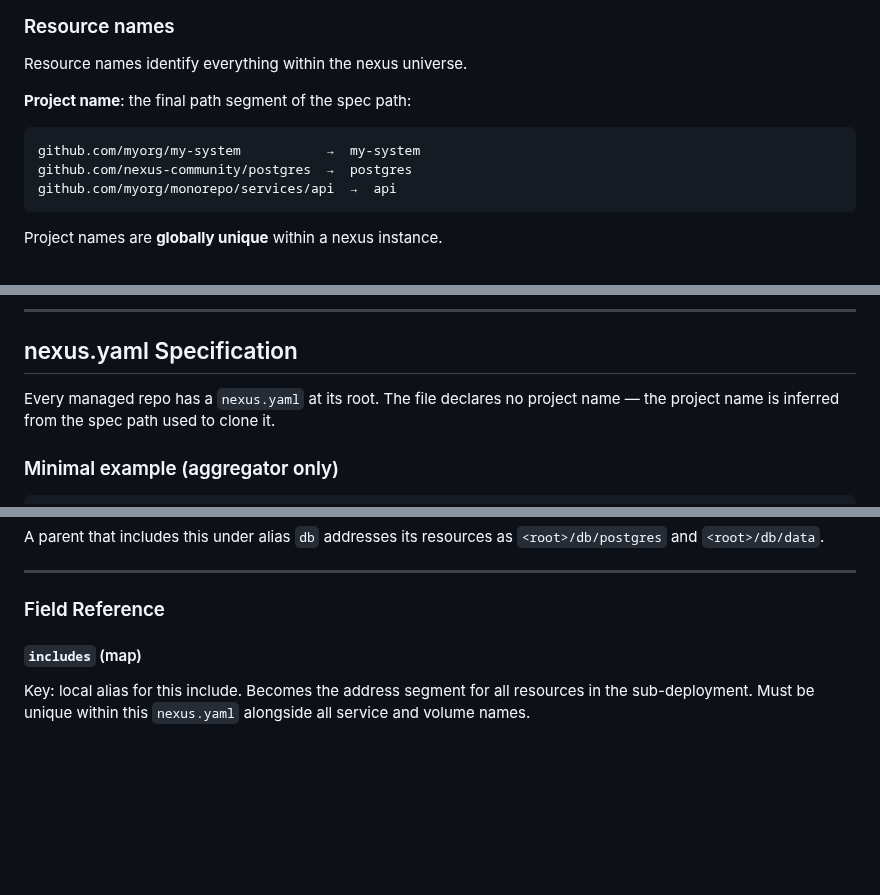
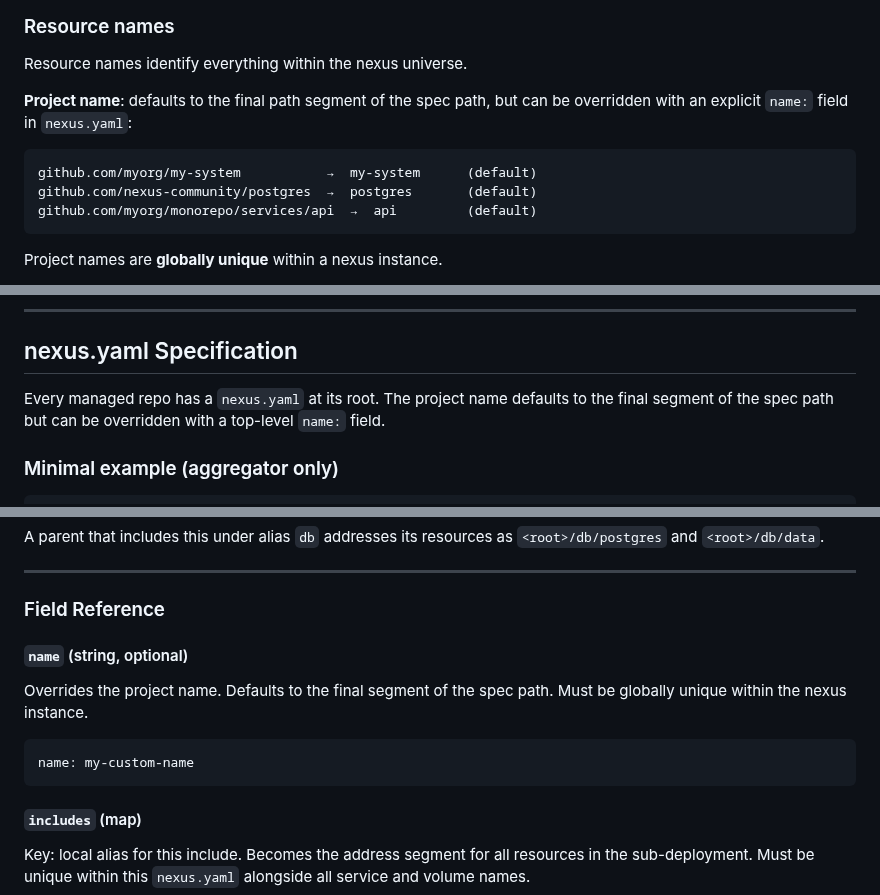
Before and after one commit to rdkal/nexus, a Markdown page: DESIGN.md, 3 parts joined by grey strips. Drawn GitHub-style; blank space fills up the shorter version.

Commit message:
docs: project name defaults to final spec path segment, overridable via name:
Added name: as an optional top-level nexus.yaml field that overrides
the default project name inference. Updated the Names section and
nexus.yaml intro to reflect the default-with-override behaviour.

https://claude.ai/code/session_01B82LiEWmsJVVqP145tyb2h

````diff
--- a/DESIGN.md
+++ b/DESIGN.md
@@ -97,12 +97,13 @@ worktree checkout. They play no role in identifying resources at runtime.
 
 Resource names identify everything within the nexus universe.
 
-**Project name**: the final path segment of the spec path:
+**Project name**: defaults to the final path segment of the spec path, but can be
+overridden with an explicit `name:` field in `nexus.yaml`:
 
 ```
-github.com/myorg/my-system           →  my-system
-github.com/nexus-community/postgres  →  postgres
-github.com/myorg/monorepo/services/api  →  api
+github.com/myorg/my-system           →  my-system      (default)
+github.com/nexus-community/postgres  →  postgres       (default)
+github.com/myorg/monorepo/services/api  →  api         (default)
 ```
 
 Project names are **globally unique** within a nexus instance.
@@ -198,8 +199,8 @@ can be freely wiped and rebuilt.
 
 ## nexus.yaml Specification
 
-Every managed repo has a `nexus.yaml` at its root. The file declares no project name —
-the project name is inferred from the spec path used to clone it.
+Every managed repo has a `nexus.yaml` at its root. The project name defaults to the
+final segment of the spec path but can be overridden with a top-level `name:` field.
 
 ### Minimal example (aggregator only)
 
@@ -274,6 +275,15 @@ A parent that includes this under alias `db` addresses its resources as
 ---
 
 ### Field Reference
+
+#### `name` (string, optional)
+
+Overrides the project name. Defaults to the final segment of the spec path. Must be
+globally unique within the nexus instance.
+
+```yaml
+name: my-custom-name
+```
 
 #### `includes` (map)
 
````
